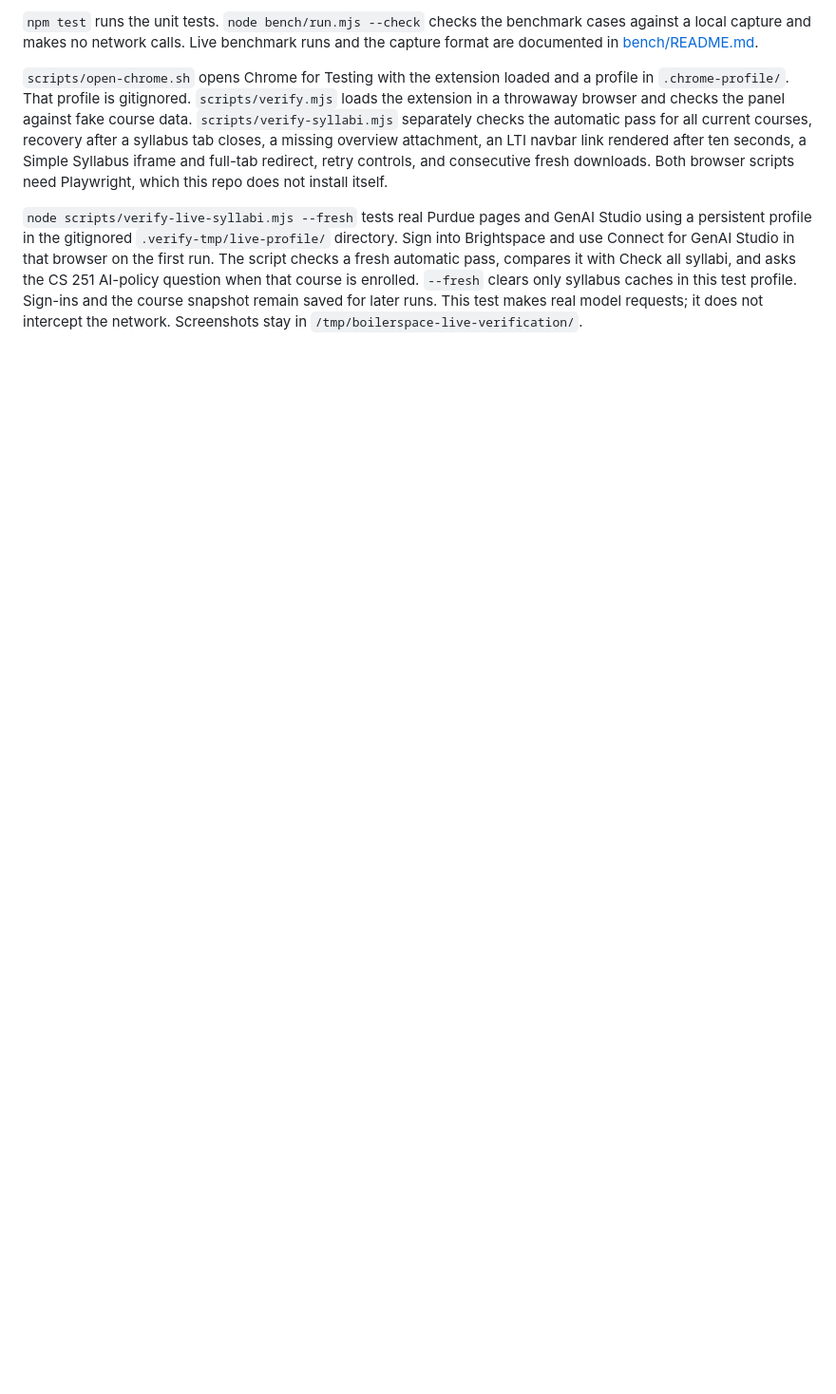
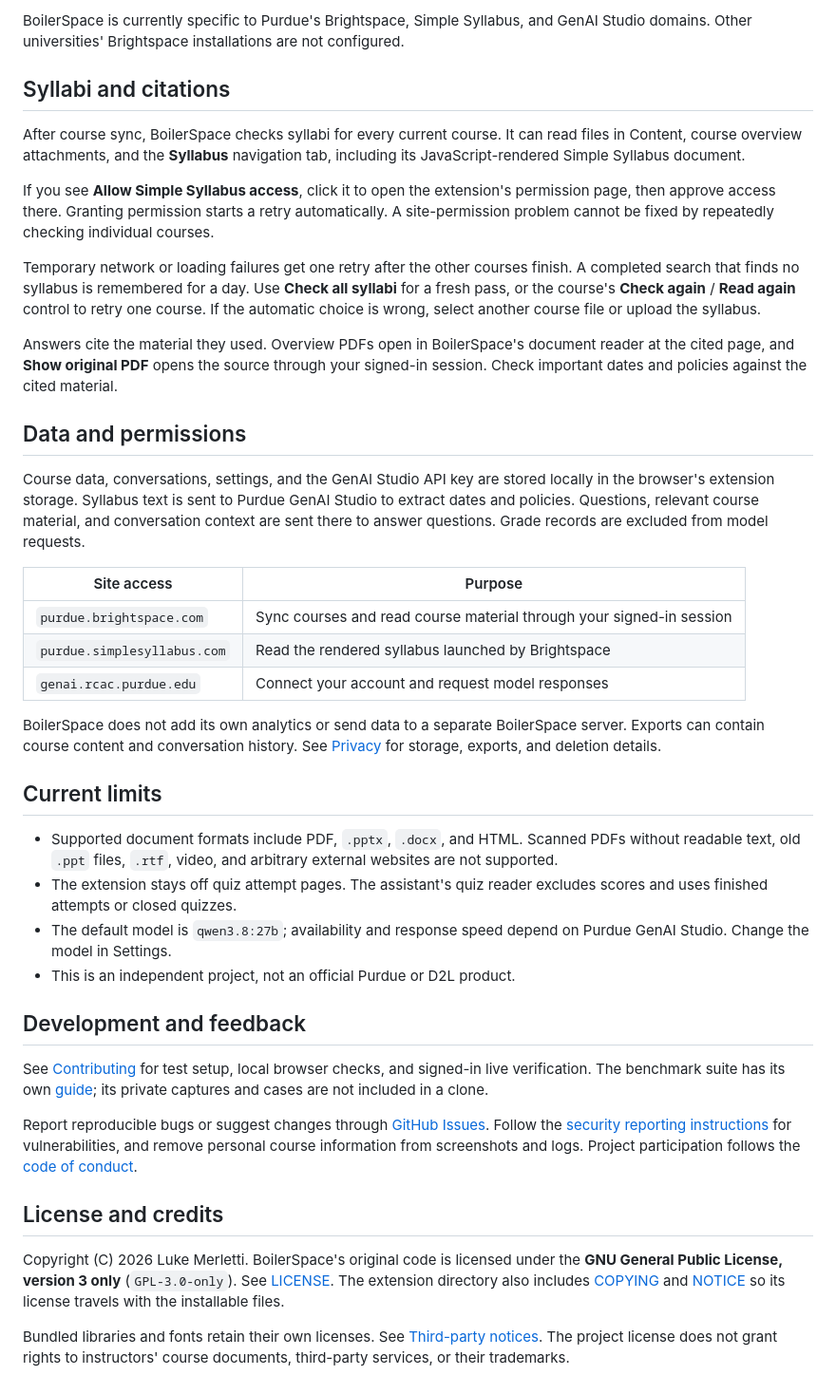
Before and after one commit to ltmerletti/BoilerSpace, a Markdown page: README.md, the part around one of its changes. Shown at 95% size. Drawn GitHub-style; blank space fills up the shorter version.

```diff
--- a/README.md
+++ b/README.md
@@ -39,6 +77,43 @@ node bench/run.mjs --check
 
-`npm test` runs the unit tests. `node bench/run.mjs --check` checks the benchmark cases against a local capture and makes no network calls. Live benchmark runs and the capture format are documented in [bench/README.md](bench/README.md).
+BoilerSpace is currently specific to Purdue's Brightspace, Simple Syllabus, and GenAI Studio domains. Other universities' Brightspace installations are not configured.
 
-`scripts/open-chrome.sh` opens Chrome for Testing with the extension loaded and a profile in `.chrome-profile/`. That profile is gitignored. `scripts/verify.mjs` loads the extension in a throwaway browser and checks the panel against fake course data. `scripts/verify-syllabi.mjs` separately checks the automatic pass for all current courses, recovery after a syllabus tab closes, a missing overview attachment, an LTI navbar link rendered after ten seconds, a Simple Syllabus iframe and full-tab redirect, retry controls, and consecutive fresh downloads. Both browser scripts need Playwright, which this repo does not install itself.
+## Syllabi and citations
 
-`node scripts/verify-live-syllabi.mjs --fresh` tests real Purdue pages and GenAI Studio using a persistent profile in the gitignored `.verify-tmp/live-profile/` directory. Sign into Brightspace and use Connect for GenAI Studio in that browser on the first run. The script checks a fresh automatic pass, compares it with Check all syllabi, and asks the CS 251 AI-policy question when that course is enrolled. `--fresh` clears only syllabus caches in this test profile. Sign-ins and the course snapshot remain saved for later runs. This test makes real model requests; it does not intercept the network. Screenshots stay in `/tmp/boilerspace-live-verification/`.
+After course sync, BoilerSpace checks syllabi for every current course. It can read files in Content, course overview attachments, and the **Syllabus** navigation tab, including its JavaScript-rendered Simple Syllabus document.
+
+If you see **Allow Simple Syllabus access**, click it to open the extension's permission page, then approve access there. Granting permission starts a retry automatically. A site-permission problem cannot be fixed by repeatedly checking individual courses.
+
+Temporary network or loading failures get one retry after the other courses finish. A completed search that finds no syllabus is remembered for a day. Use **Check all syllabi** for a fresh pass, or the course's **Check again** / **Read again** control to retry one course. If the automatic choice is wrong, select another course file or upload the syllabus.
+
+Answers cite the material they used. Overview PDFs open in BoilerSpace's document reader at the cited page, and **Show original PDF** opens the source through your signed-in session. Check important dates and policies against the cited material.
+
+## Data and permissions
+
+Course data, conversations, settings, and the GenAI Studio API key are stored locally in the browser's extension storage. Syllabus text is sent to Purdue GenAI Studio to extract dates and policies. Questions, relevant course material, and conversation context are sent there to answer questions. Grade records are excluded from model requests.
+
+| Site access | Purpose |
+| --- | --- |
+| `purdue.brightspace.com` | Sync courses and read course material through your signed-in session |
+| `purdue.simplesyllabus.com` | Read the rendered syllabus launched by Brightspace |
+| `genai.rcac.purdue.edu` | Connect your account and request model responses |
+
+BoilerSpace does not add its own analytics or send data to a separate BoilerSpace server. Exports can contain course content and conversation history. See [Privacy](PRIVACY.md) for storage, exports, and deletion details.
+
+## Current limits
+
+- Supported document formats include PDF, `.pptx`, `.docx`, and HTML. Scanned PDFs without readable text, old `.ppt` files, `.rtf`, video, and arbitrary external websites are not supported.
+- The extension stays off quiz attempt pages. The assistant's quiz reader excludes scores and uses finished attempts or closed quizzes.
+- The default model is `qwen3.8:27b`; availability and response speed depend on Purdue GenAI Studio. Change the model in Settings.
+- This is an independent project, not an official Purdue or D2L product.
+
+## Development and feedback
+
+See [Contributing](CONTRIBUTING.md) for test setup, local browser checks, and signed-in live verification. The benchmark suite has its own [guide](bench/README.md); its private captures and cases are not included in a clone.
+
+Report reproducible bugs or suggest changes through [GitHub Issues](https://github.com/ltmerletti/BoilerSpace/issues). Follow the [security reporting instructions](SECURITY.md) for vulnerabilities, and remove personal course information from screenshots and logs. Project participation follows the [code of conduct](CODE_OF_CONDUCT.md).
+
+## License and credits
+
+Copyright (C) 2026 Luke Merletti. BoilerSpace's original code is licensed under the **GNU General Public License, version 3 only** (`GPL-3.0-only`). See [LICENSE](LICENSE). The extension directory also includes [COPYING](extension/COPYING) and [NOTICE](extension/NOTICE) so its license travels with the installable files.
+
+Bundled libraries and fonts retain their own licenses. See [Third-party notices](THIRD_PARTY_NOTICES.md). The project license does not grant rights to instructors' course documents, third-party services, or their trademarks.
```
Also changed, not shown: other parts of README.md (+57 -19 lines), .github/ISSUE_TEMPLATE/bug_report.md (added, +28 -0 lines), .github/ISSUE_TEMPLATE/feature_request.md (added, +17 -0 lines), .github/PULL_REQUEST_TEMPLATE.md (added, +11 -0 lines), CODE_OF_CONDUCT.md (added, +9 -0 lines), CONTRIBUTING.md (added, +74 -0 lines), PRIVACY.md (added, +48 -0 lines), SECURITY.md (added, +13 -0 lines), THIRD_PARTY_NOTICES.md (added, +22 -0 lines), bench/README.md (+4 -0 lines), docs/images/ask-research.png (added), docs/images/ask.png (added), docs/images/courses.png (added), docs/images/week.png (added), 5 other files.
